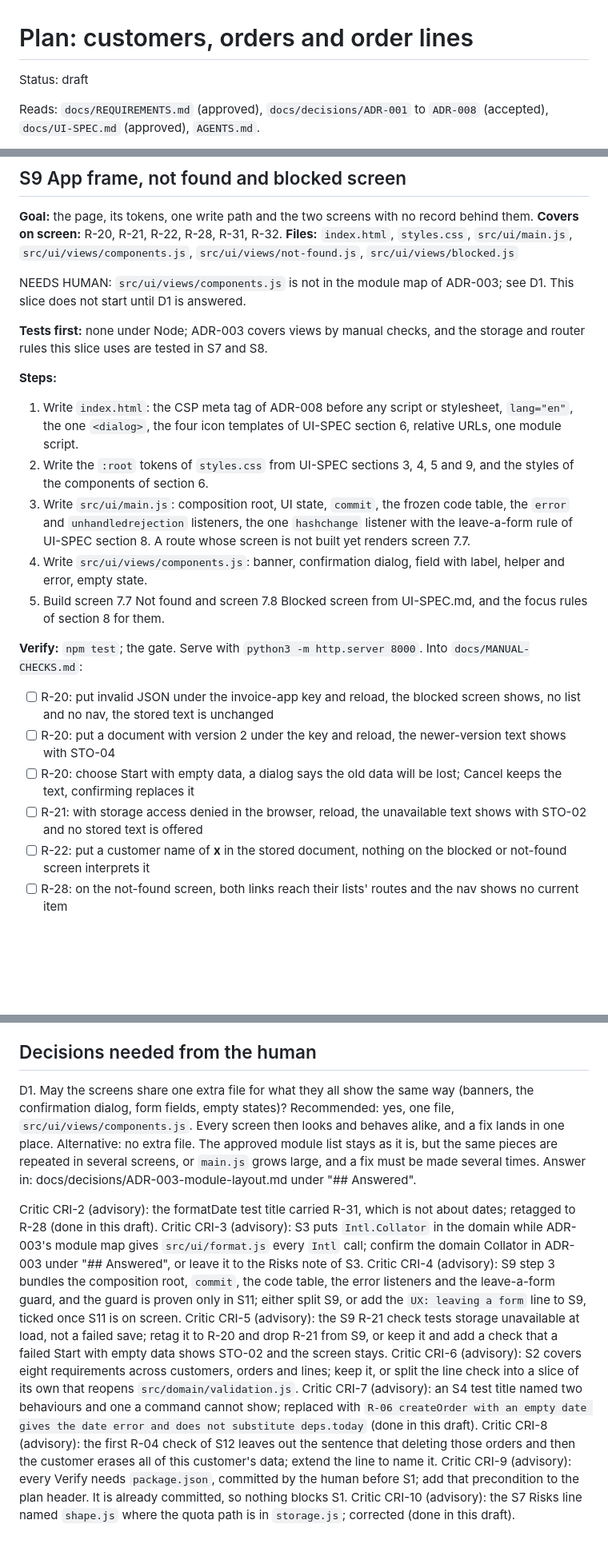
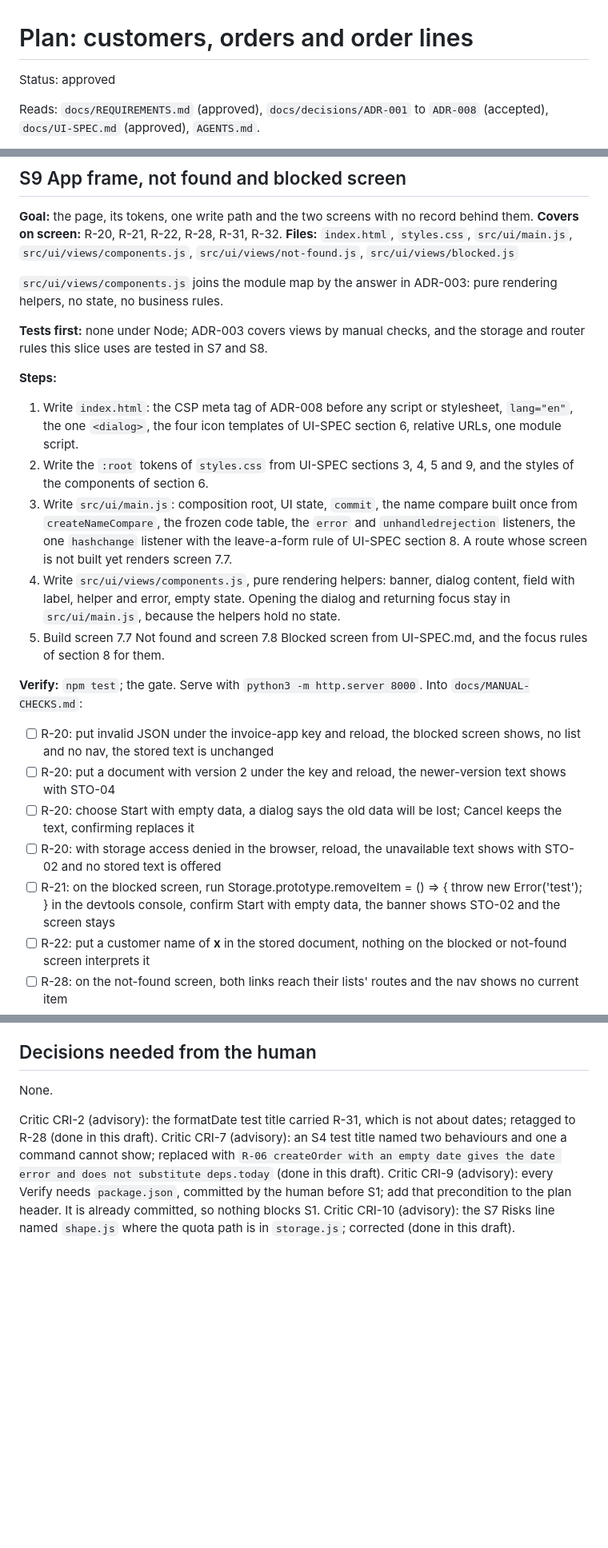
Before and after one commit to ioanbitza/invoice-app, a Markdown page: docs/PLAN.md, 3 parts joined by grey strips. Shown at 80% size. GitHub-like rendering; blank space fills up the shorter version.

Commit message:
Plan approved

```diff
--- a/docs/PLAN.md
+++ b/docs/PLAN.md
@@ -1,6 +1,6 @@
 # Plan: customers, orders and order lines
 
-Status: draft
+Status: approved
 
 Reads: `docs/REQUIREMENTS.md` (approved), `docs/decisions/ADR-001` to `ADR-008` (accepted), `docs/UI-SPEC.md` (approved), `AGENTS.md`.
 
@@ -246,22 +250,23 @@ The commands of every slice's Verify: `npm test` (ADR-001) and `node sdlc/tools/
 **Goal:** the page, its tokens, one write path and the two screens with no record behind them. **Covers on screen:** R-20, R-21, R-22, R-28, R-31, R-32.
 **Files:** `index.html`, `styles.css`, `src/ui/main.js`, `src/ui/views/components.js`, `src/ui/views/not-found.js`, `src/ui/views/blocked.js`
 
-NEEDS HUMAN: `src/ui/views/components.js` is not in the module map of ADR-003; see D1. This slice does not start until D1 is answered.
+`src/ui/views/components.js` joins the module map by the answer in ADR-003: pure rendering helpers, no state, no business rules.
 
 **Tests first:** none under Node; ADR-003 covers views by manual checks, and the storage and router rules this slice uses are tested in S7 and S8.
 
 **Steps:**
 1. Write `index.html`: the CSP meta tag of ADR-008 before any script or stylesheet, `lang="en"`, the one `<dialog>`, the four icon templates of UI-SPEC section 6, relative URLs, one module script.
 2. Write the `:root` tokens of `styles.css` from UI-SPEC sections 3, 4, 5 and 9, and the styles of the components of section 6.
-3. Write `src/ui/main.js`: composition root, UI state, `commit`, the frozen code table, the `error` and `unhandledrejection` listeners, the one `hashchange` listener with the leave-a-form rule of UI-SPEC section 8. A route whose screen is not built yet renders screen 7.7.
-4. Write `src/ui/views/components.js`: banner, confirmation dialog, field with label, helper and error, empty state.
+3. Write `src/ui/main.js`: composition root, UI state, `commit`, the name compare built once from `createNameCompare`, the frozen code table, the `error` and `unhandledrejection` listeners, the one `hashchange` listener with the leave-a-form rule of UI-SPEC section 8. A route whose screen is not built yet renders screen 7.7.
+4. Write `src/ui/views/components.js`, pure rendering helpers: banner, dialog content, field with label, helper and error, empty state. Opening the dialog and returning focus stay in `src/ui/main.js`, because the helpers hold no state.
 5. Build screen 7.7 Not found and screen 7.8 Blocked screen from UI-SPEC.md, and the focus rules of section 8 for them.
 
 **Verify:** `npm test`; the gate. Serve with `python3 -m http.server 8000`. Into `docs/MANUAL-CHECKS.md`:
 - [ ] R-20: put invalid JSON under the invoice-app key and reload, the blocked screen shows, no list and no nav, the stored text is unchanged
 - [ ] R-20: put a document with version 2 under the key and reload, the newer-version text shows with STO-04
 - [ ] R-20: choose Start with empty data, a dialog says the old data will be lost; Cancel keeps the text, confirming replaces it
-- [ ] R-21: with storage access denied in the browser, reload, the unavailable text shows with STO-02 and no stored text is offered
+- [ ] R-20: with storage access denied in the browser, reload, the unavailable text shows with STO-02 and no stored text is offered
+- [ ] R-21: on the blocked screen, run Storage.prototype.removeItem = () => { throw new Error('test'); } in the devtools console, confirm Start with empty data, the banner shows STO-02 and the screen stays
 - [ ] R-22: put a customer name of <b>x</b> in the stored document, nothing on the blocked or not-found screen interprets it
 - [ ] R-28: on the not-found screen, both links reach their lists' routes and the nav shows no current item
 - [ ] R-31: open #/some-private-text, the screen and the title show none of it
@@ -534,17 +540,9 @@ Reopens `styles.css` to add the line form and `src/ui/views/order-view.js` becau
 **Risks:** a disabled button loses focus when the form opens, so the focus moves to Description first, as UI-SPEC section 8 says. The largest amounts must still fit the columns at 64rem.
 
 ## Decisions needed from the human
-D1. May the screens share one extra file for what they all show the same way (banners, the confirmation dialog, form fields, empty states)?
-    Recommended: yes, one file, `src/ui/views/components.js`. Every screen then looks and behaves alike, and a fix lands in one place.
-    Alternative: no extra file. The approved module list stays as it is, but the same pieces are repeated in several screens, or `main.js` grows large, and a fix must be made several times.
-    Answer in: docs/decisions/ADR-003-module-layout.md under "## Answered".
+None.
 
 Critic CRI-2 (advisory): the formatDate test title carried R-31, which is not about dates; retagged to R-28 (done in this draft).
-Critic CRI-3 (advisory): S3 puts `Intl.Collator` in the domain while ADR-003's module map gives `src/ui/format.js` every `Intl` call; confirm the domain Collator in ADR-003 under "## Answered", or leave it to the Risks note of S3.
-Critic CRI-4 (advisory): S9 step 3 bundles the composition root, `commit`, the code table, the error listeners and the leave-a-form guard, and the guard is proven only in S11; either split S9, or add the `UX: leaving a form` line to S9, ticked once S11 is on screen.
-Critic CRI-5 (advisory): the S9 R-21 check tests storage unavailable at load, not a failed save; retag it to R-20 and drop R-21 from S9, or keep it and add a check that a failed Start with empty data shows STO-02 and the screen stays.
-Critic CRI-6 (advisory): S2 covers eight requirements across customers, orders and lines; keep it, or split the line check into a slice of its own that reopens `src/domain/validation.js`.
 Critic CRI-7 (advisory): an S4 test title named two behaviours and one a command cannot show; replaced with `R-06 createOrder with an empty date gives the date error and does not substitute deps.today` (done in this draft).
-Critic CRI-8 (advisory): the first R-04 check of S12 leaves out the sentence that deleting those orders and then the customer erases all of this customer's data; extend the line to name it.
 Critic CRI-9 (advisory): every Verify needs `package.json`, committed by the human before S1; add that precondition to the plan header. It is already committed, so nothing blocks S1.
 Critic CRI-10 (advisory): the S7 Risks line named `shape.js` where the quota path is in `storage.js`; corrected (done in this draft).
```
Also changed, not shown: other parts of docs/PLAN.md (+13 -8 lines).
